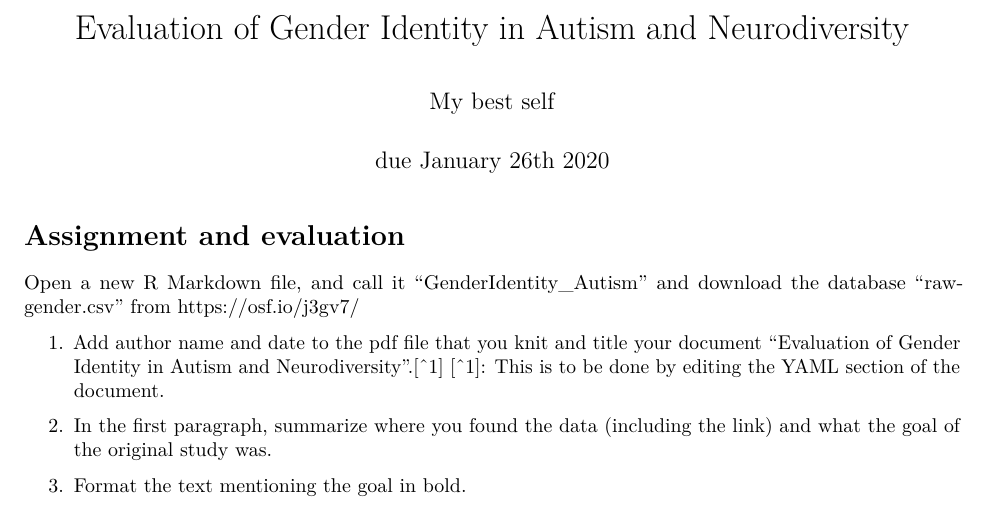
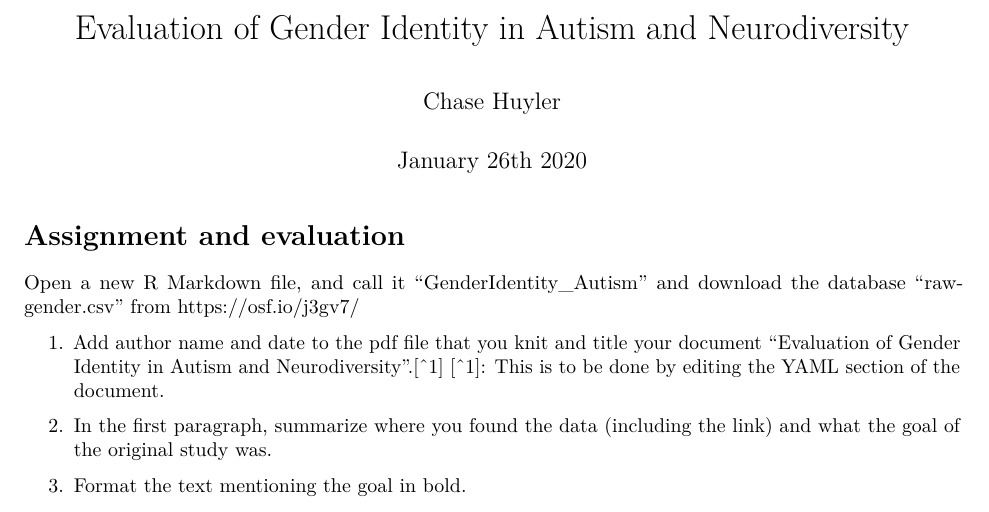
Before and after one commit to huyler/Autism-Neurodiversity-Evaluation, an R Markdown document (Autism Neurodiversity.Rmd): part of page 1 of 4, cut so that both start at the same text. Rendered offline with R 4.5, knitr and Pandoc, then LaTeX, with nearby package versions; some code elsewhere in the file could not run offline.

Commit message:
Update Autism Neurodiversity.Rmd

```diff
--- a/Autism Neurodiversity.Rmd
+++ b/Autism Neurodiversity.Rmd
@@ -1,7 +1,7 @@
 ---
 title: "Evaluation of Gender Identity in Autism and Neurodiversity"
-author: "My best self"
-date: "due January 26th 2020"
+author: "Chase Huyler"
+date: "January 26th 2020"
 output: pdf_document
 ---
 
```
